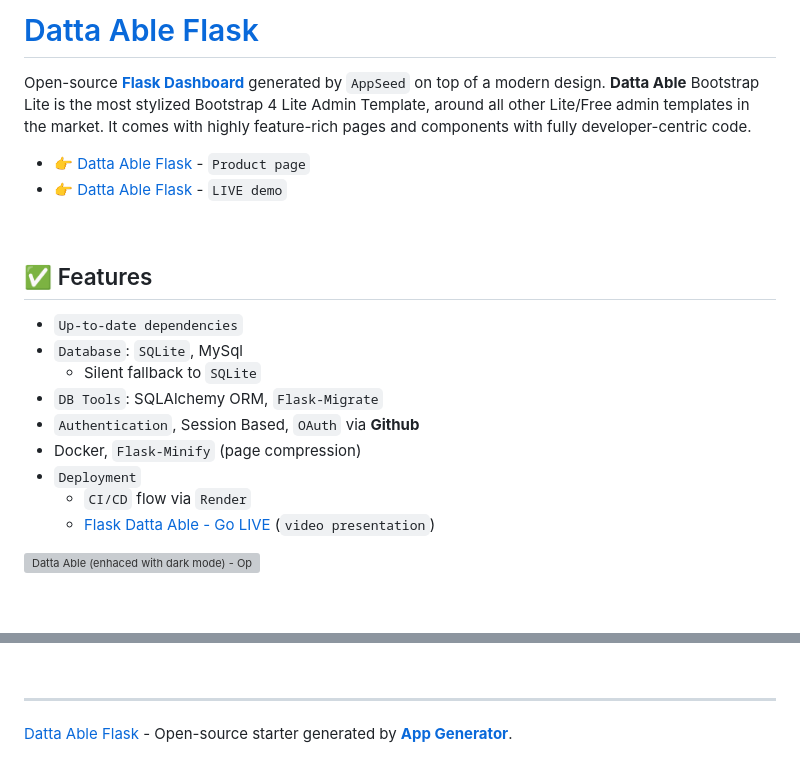
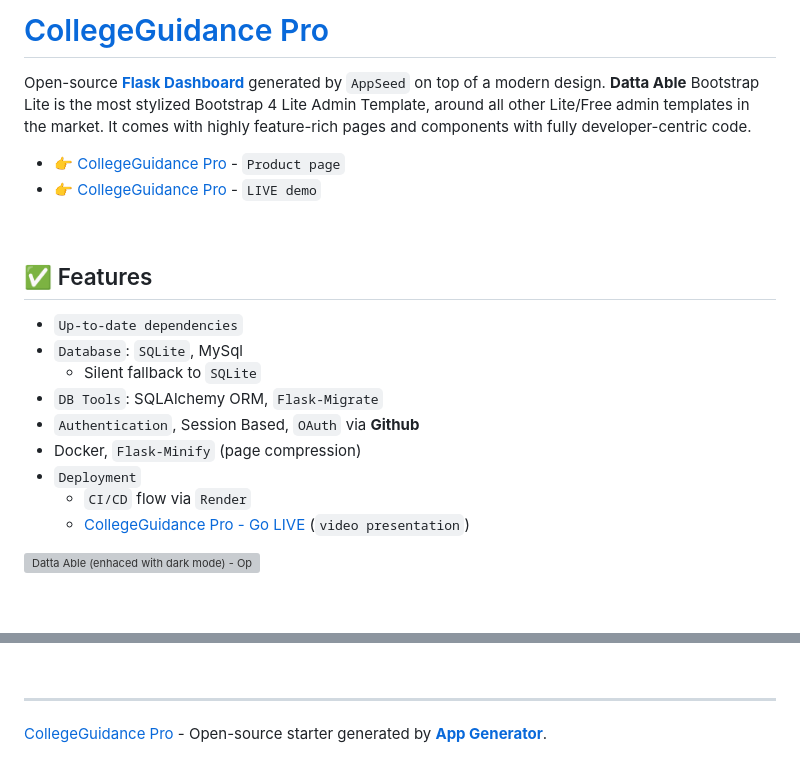
Before and after one commit to SidDar360/college-guidance-pro, a Markdown page: README.md, 2 parts joined by grey strips. GitHub-like rendering; grey boxes are pictures that could not be loaded.

```diff
--- a/README.md
+++ b/README.md
@@ -1,9 +1,9 @@
-# [Datta Able Flask](https://appseed.us/product/datta-able/flask/)
+# [CollegeGuidance Pro](https://appseed.us/product/datta-able/flask/)
 
 Open-source **[Flask Dashboard](https://appseed.us/admin-dashboards/flask/)** generated by `AppSeed` on top of a modern design. **Datta Able** Bootstrap Lite is the most stylized Bootstrap 4 Lite Admin Template, around all other Lite/Free admin templates in the market. It comes with highly feature-rich pages and components with fully developer-centric code.
 
-- 👉 [Datta Able Flask](https://appseed.us/product/datta-able/flask/) - `Product page`
-- 👉 [Datta Able Flask](https://flask-datta-able.appseed-srv1.com/) - `LIVE demo`
+- 👉 [CollegeGuidance Pro](https://appseed.us/product/datta-able/flask/) - `Product page`
+- 👉 [CollegeGuidance Pro](https://flask-datta-able.appseed-srv1.com/) - `LIVE demo`
 
 <br />
 
@@ -17,7 +17,7 @@ Open-source **[Flask Dashboard](https://appseed.us/admin-dashboards/flask/)** ge
 - Docker, `Flask-Minify` (page compression)
 - `Deployment`
   - `CI/CD` flow via `Render`
-  - [Flask Datta Able - Go LIVE](https://www.youtube.com/watch?v=ZpKy2j9UU84) (`video presentation`)
+  - [CollegeGuidance Pro - Go LIVE](https://www.youtube.com/watch?v=ZpKy2j9UU84) (`video presentation`)
 
 ![Datta Able (enhaced with dark mode) - Open-Source Seed project generated by AppSeed.](https://user-images.githubusercontent.com/51070104/176118649-7233ffbc-6118-4f56-8cda-baa81d256877.png)
 
@@ -223,4 +223,4 @@ It comes with high feature-rich pages and components with fully developer-centri
 <br />
 
 ---
-[Datta Able Flask](https://appseed.us/product/datta-able/flask/) - Open-source starter generated by **[App Generator](https://appseed.us/generator/)**.
+[CollegeGuidance Pro](https://appseed.us/product/datta-able/flask/) - Open-source starter generated by **[App Generator](https://appseed.us/generator/)**.
```
